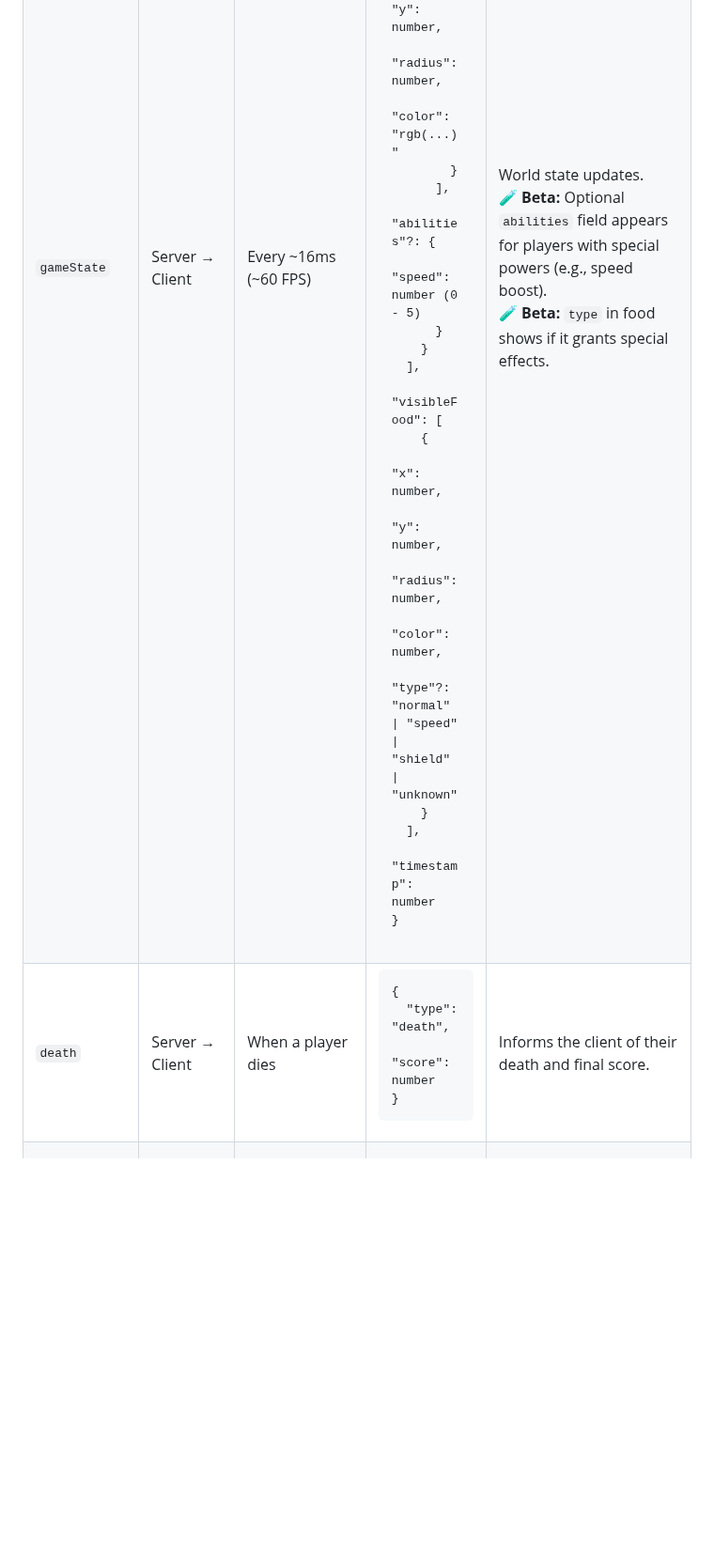
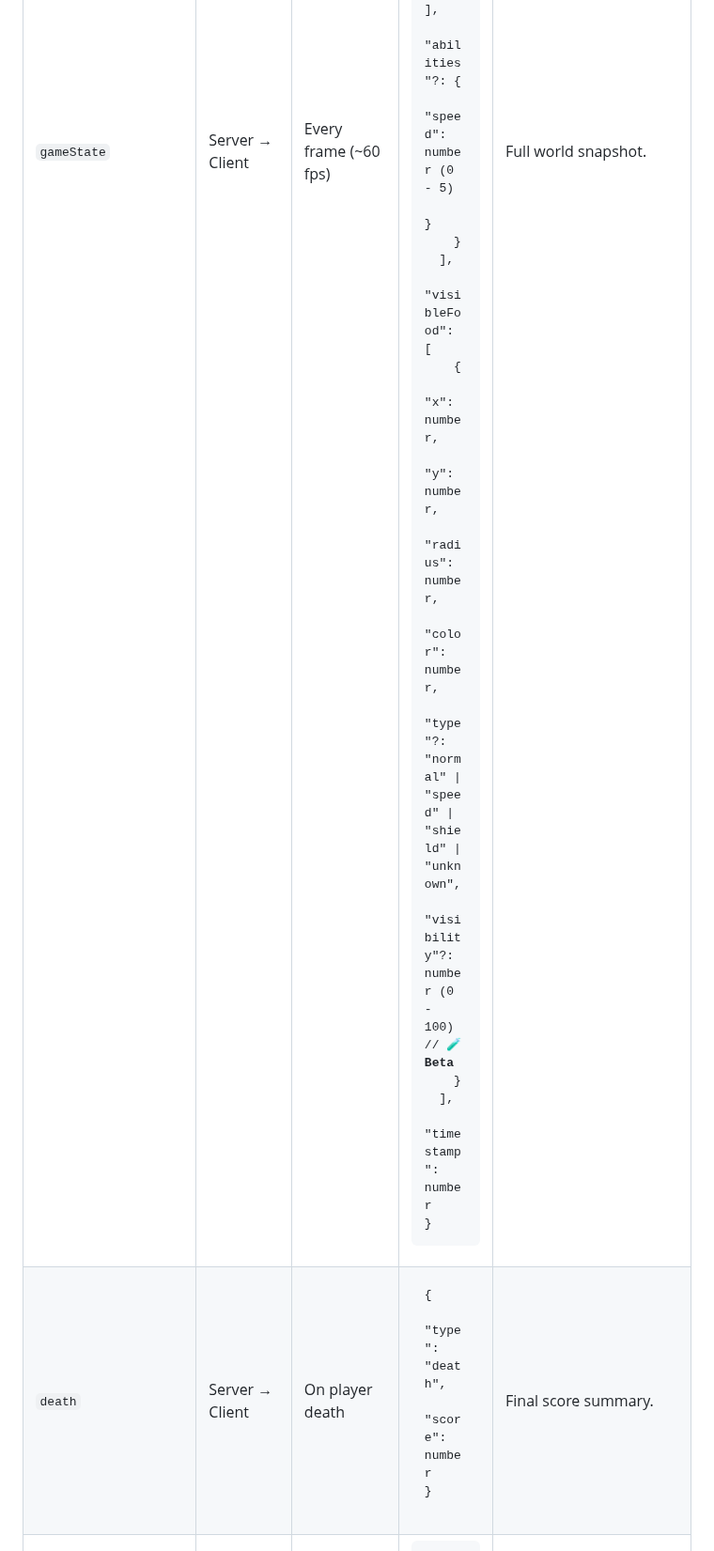
Before and after one commit to SEBA-Course-Projects-2025/cellular-conquest, a Markdown page: documentation/application-protocol.md, the part around one of its changes. Shown at 94% size. Rendered like a GitHub page; blank space fills up the shorter version.

```diff
--- a/documentation/application-protocol.md
+++ b/documentation/application-protocol.md
@@ -125,29 +144,25 @@
       "y": number,
       "radius": number,
       "color": number,
-      "type"?: "normal" | "speed" | "shield" | "unknown"
+      "type"?: "normal" | "speed" | "shield" | "unknown",
+      "visibility"?: number (0 - 100) // <b>🧪 Beta</b>
     }
   ],
   "timestamp": number
 }</code></pre>
   </td>
-  <td>World state updates.
-    <br/><span style="color:#d4ac0d"><b>🧪 Beta:</b></span> Optional <code>abilities</code> field appears for players with special powers (e.g., speed boost).
-    <br/><span style="color:#d4ac0d"><b>🧪 Beta:</b></span> <code>type</code> in food shows if it grants special effects.
-  </td>
+  <td>Full world snapshot.</td>
 </tr>
 
 <tr>
   <td><code>death</code></td>
   <td>Server → Client</td>
-  <td>When a player dies</td>
-  <td>
-    <pre><code>{
+  <td>On player death</td>
+  <td><pre><code>{
   "type": "death",
   "score": number
-}</code></pre>
-  </td>
-  <td>Informs the client of their death and final score.</td>
+}</code></pre></td>
+  <td>Final score summary.</td>
 </tr>
 
 <tr>
```
Also changed, not shown: other parts of documentation/application-protocol.md (+106 -35 lines).
